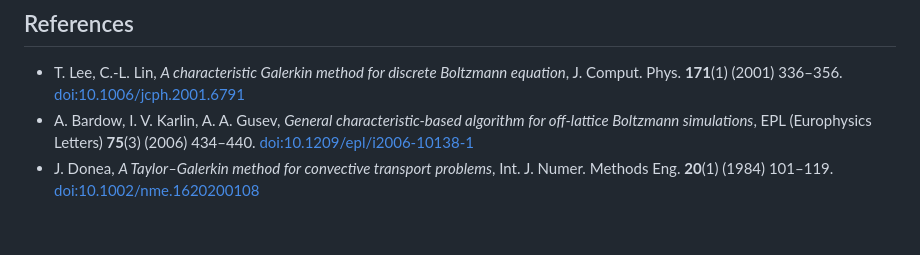
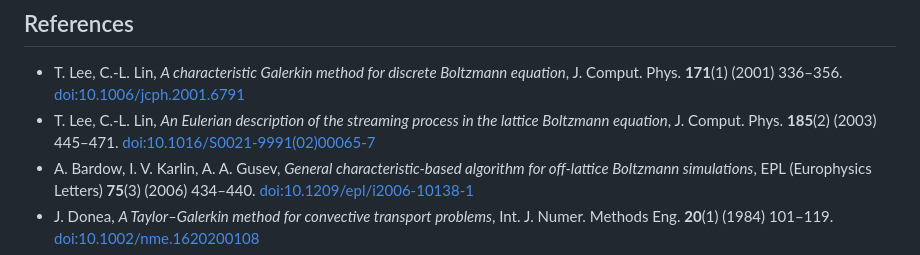
Before and after one commit to ivan-pi/lbm-fem, a Markdown page: README.md, the part around the change. GitHub-like rendering; blank space fills up the shorter version.

Commit message:
README: cite Lee & Lin (2003) on the streaming process
Co-Authored-By: Claude Fable 5.1 <noreply@anthropic.com>
Claude-Session: https://claude.ai/code/session_01JAN3hzgnBoxEAR1ciTvpne

```diff
--- a/README.md
+++ b/README.md
@@ -21,6 +21,9 @@ analyses and the performance measurements are in the other pages of
 - T. Lee, C.-L. Lin, *A characteristic Galerkin method for discrete Boltzmann
   equation*, J. Comput. Phys. **171**(1) (2001) 336–356.
   [doi:10.1006/jcph.2001.6791](https://doi.org/10.1006/jcph.2001.6791)
+- T. Lee, C.-L. Lin, *An Eulerian description of the streaming process in
+  the lattice Boltzmann equation*, J. Comput. Phys. **185**(2) (2003) 445–471.
+  [doi:10.1016/S0021-9991(02)00065-7](https://doi.org/10.1016/S0021-9991(02)00065-7)
 - A. Bardow, I. V. Karlin, A. A. Gusev, *General characteristic-based
   algorithm for off-lattice Boltzmann simulations*, EPL (Europhysics Letters)
   **75**(3) (2006) 434–440.
```
